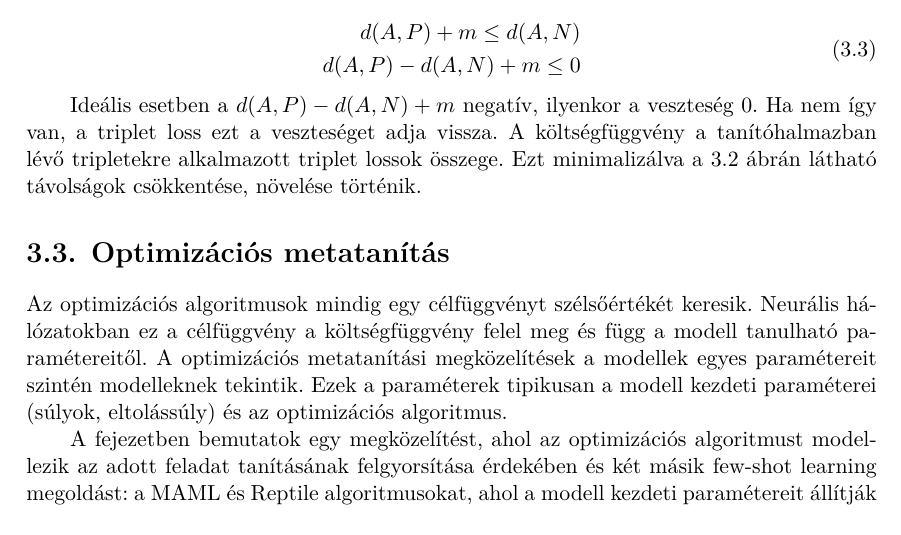
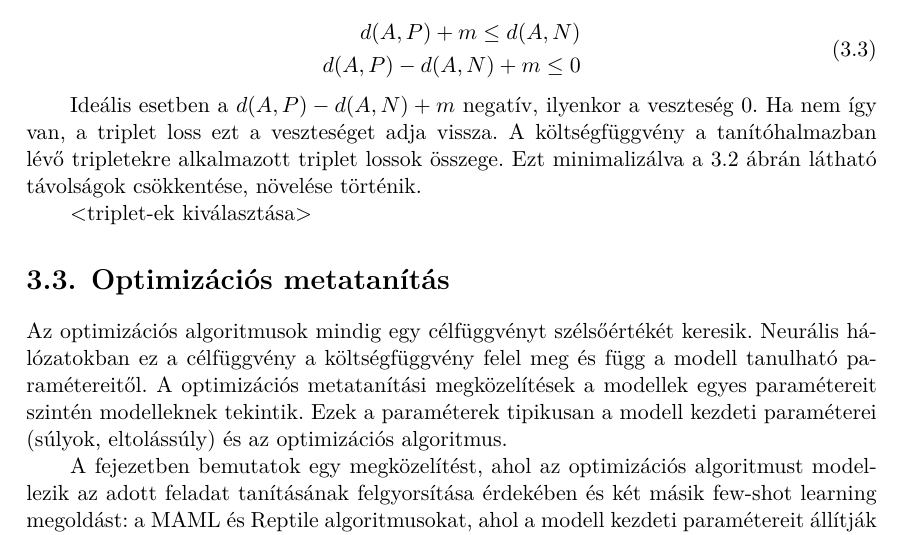
Before and after one commit to Lehel44/diploma, a LaTeX thesis (thesis-template-latex-master/src/thesis.tex, which reads thesis-template-latex-master/src/content/meta-learning.tex): part of page 21 of 27, cut so that both start at the same text. Compiled offline with LuaLaTeX; a missing font is replaced by an installed copy or a similar font.

Commit message:
Meta-learning changes.

```diff
--- a/thesis-template-latex-master/src/content/meta-learning.tex
+++ b/thesis-template-latex-master/src/content/meta-learning.tex
@@ -116,6 +116,8 @@ $d(A, P) \le d(A, N)$ fenn álljon. Átrendezve a $d(A, P) - d(A, N) \le 0$ egye
 
 Ideális esetben a $d(A, P) - d(A, N) + m$ negatív, ilyenkor a veszteség 0. Ha nem így van, a triplet loss ezt a veszteséget adja vissza. A költségfüggvény a tanítóhalmazban lévő tripletekre alkalmazott triplet lossok összege. Ezt minimalizálva a \ref{fig:triplet-loss} ábrán látható távolságok csökkentése, növelése történik.
 
+<triplet-ek kiválasztása>
+
 \section{Optimizációs metatanítás}
 
 Az optimizációs algoritmusok mindig egy célfüggvényt szélsőértékét keresik. Neurális
```
